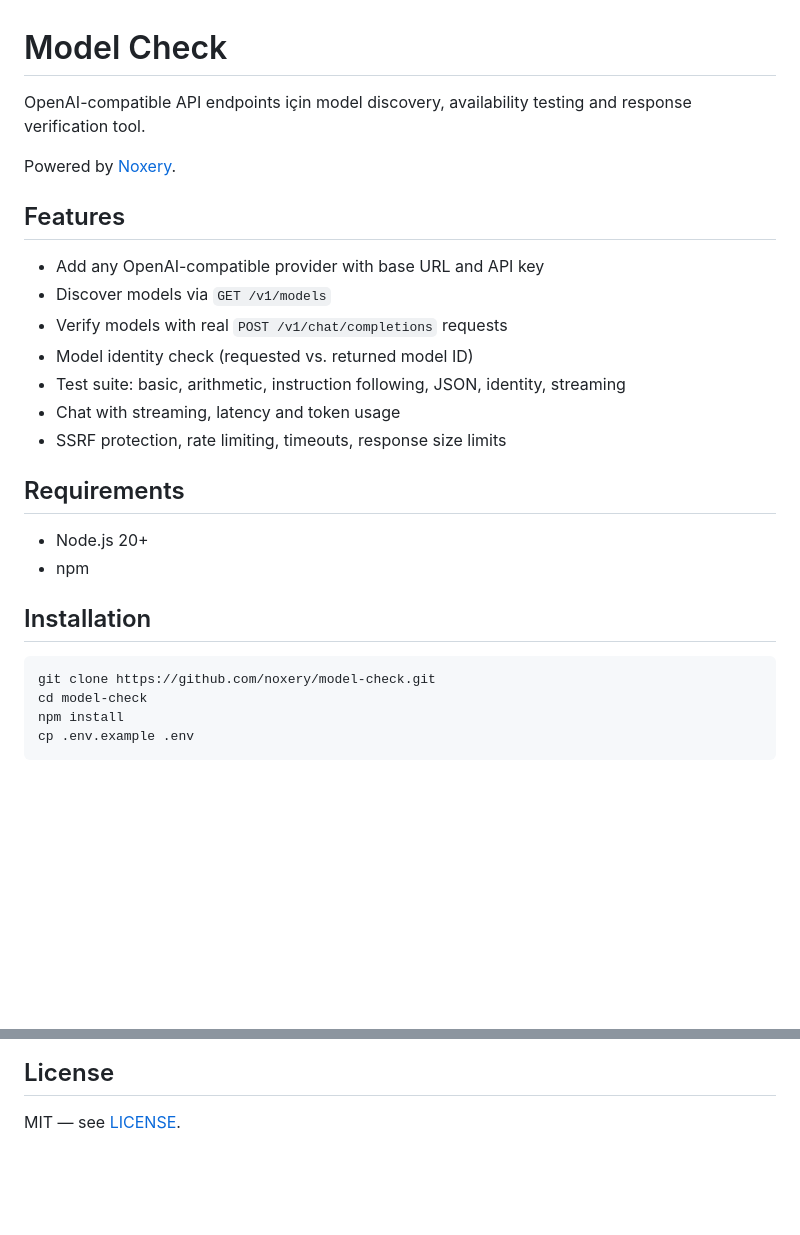
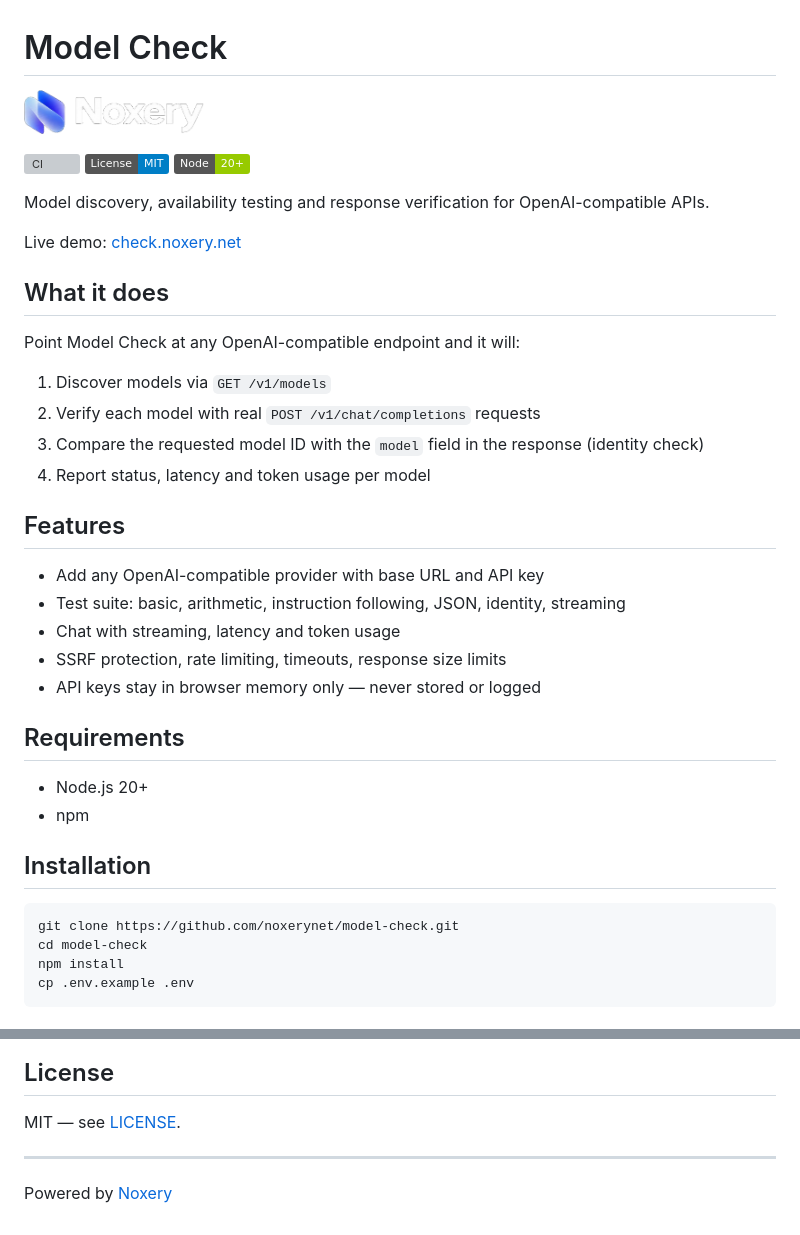
Before and after one commit to noxerynet/model-check, a Markdown page: README.md, 2 parts joined by grey strips. Rendered like a GitHub page; pictures changed too: docs/noxery-logo.png (added); badges without logos; blank space fills up the shorter version; grey boxes are pictures that could not be loaded.

Commit message:
Add logo, badges and demo link to README

````diff
--- a/README.md
+++ b/README.md
@@ -1,18 +1,33 @@
 # Model Check
 
-OpenAI-compatible API endpoints için model discovery, availability testing and response verification tool.
+<p>
+  <a href="https://check.noxery.net"><img src="docs/noxery-logo.png" alt="Noxery" width="180" /></a>
+</p>
 
-Powered by [Noxery](https://noxery.net).
+[![CI](https://github.com/noxerynet/model-check/actions/workflows/ci.yml/badge.svg)](https://github.com/noxerynet/model-check/actions/workflows/ci.yml)
+[![License: MIT](https://img.shields.io/badge/License-MIT-blue.svg)](LICENSE)
+[![Node](https://img.shields.io/badge/Node-20%2B-green.svg)](https://nodejs.org)
+
+Model discovery, availability testing and response verification for OpenAI-compatible APIs.
+
+Live demo: [check.noxery.net](https://check.noxery.net)
+
+## What it does
+
+Point Model Check at any OpenAI-compatible endpoint and it will:
+
+1. Discover models via `GET /v1/models`
+2. Verify each model with real `POST /v1/chat/completions` requests
+3. Compare the requested model ID with the `model` field in the response (identity check)
+4. Report status, latency and token usage per model
 
 ## Features
 
 - Add any OpenAI-compatible provider with base URL and API key
-- Discover models via `GET /v1/models`
-- Verify models with real `POST /v1/chat/completions` requests
-- Model identity check (requested vs. returned model ID)
 - Test suite: basic, arithmetic, instruction following, JSON, identity, streaming
 - Chat with streaming, latency and token usage
 - SSRF protection, rate limiting, timeouts, response size limits
+- API keys stay in browser memory only — never stored or logged
 
 ## Requirements
 
@@ -22,7 +37,7 @@ Powered by [Noxery](https://noxery.net).
 ## Installation
 
 ```bash
-git clone https://github.com/noxery/model-check.git
+git clone https://github.com/noxerynet/model-check.git
 cd model-check
 npm install
 cp .env.example .env
@@ -92,3 +107,7 @@ npm run build
 ## License
 
 MIT — see [LICENSE](LICENSE).
+
+---
+
+Powered by [Noxery](https://noxery.net)
````
